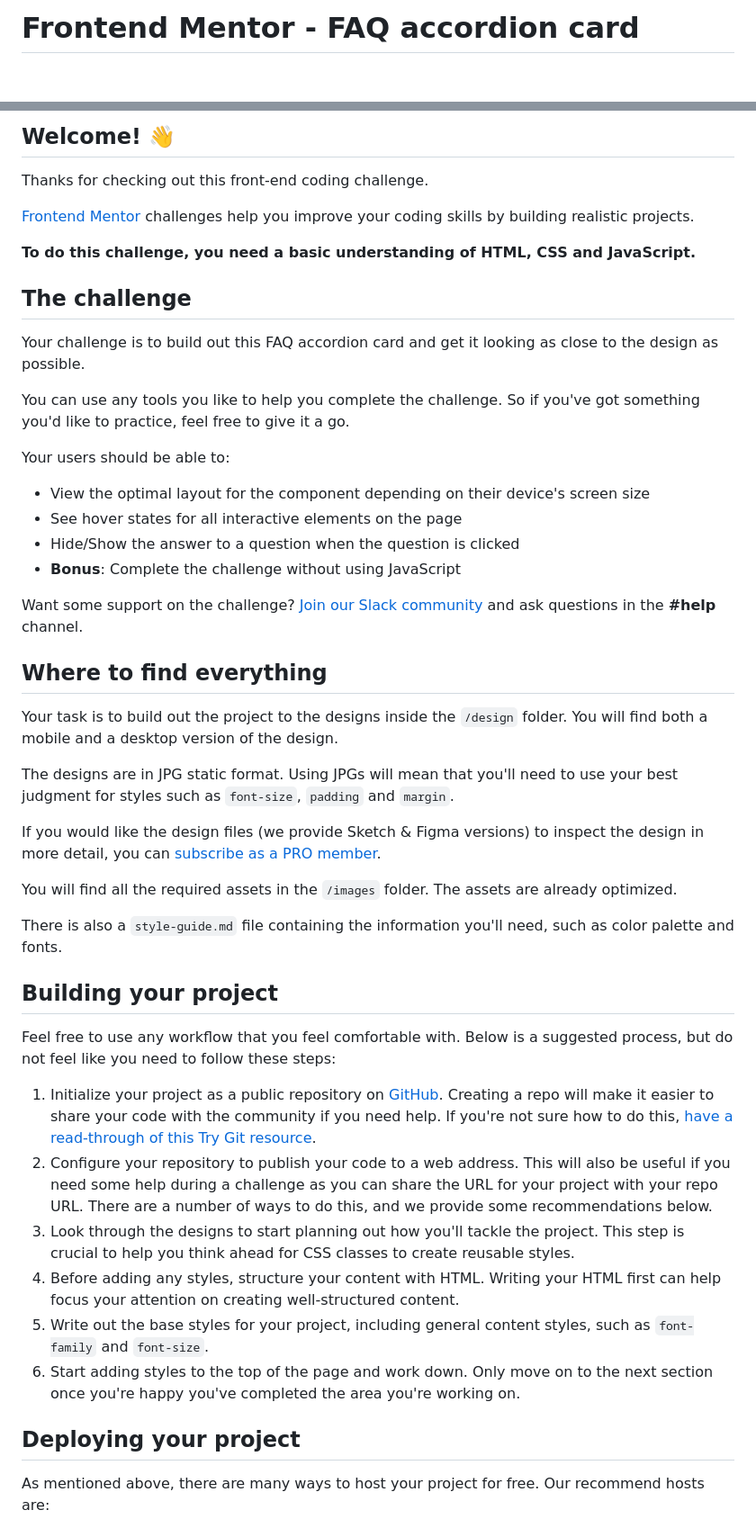
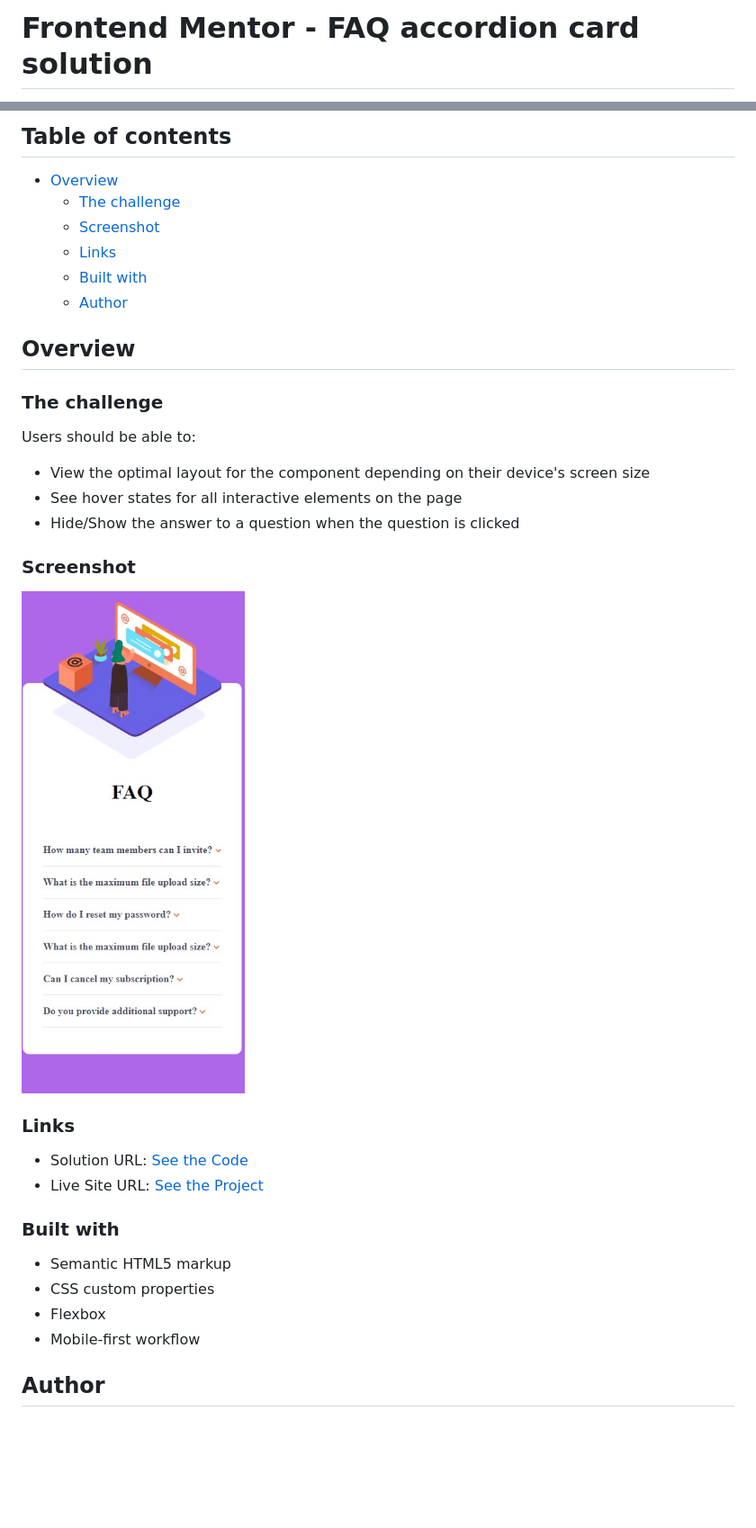
Before and after one commit to DarkPhoenixNinja92/FAQ-Accordion-Card, a Markdown page: README.md, 2 parts joined by grey strips. Shown: that part at 90% size. GitHub-like rendering; pictures changed too: Screenshot.jpg (added); blank space fills up the shorter version.

```diff
--- a/README.md
+++ b/README.md
@@ -1,2 +1,2 @@
-# Frontend Mentor - FAQ accordion card
+# Frontend Mentor - FAQ accordion card solution
 
@@ -4,51 +4,38 @@
 
-## Welcome! 👋
+## Table of contents
 
-Thanks for checking out this front-end coding challenge.
+- [Overview](#overview)
+  - [The challenge](#the-challenge)
+  - [Screenshot](#screenshot)
+  - [Links](#links)
+  - [Built with](#built-with)
+  - [Author](#author)
 
-[Frontend Mentor](https://www.frontendmentor.io) challenges help you improve your coding skills by building realistic projects.
+## Overview
 
-**To do this challenge, you need a basic understanding of HTML, CSS and JavaScript.**
+### The challenge
 
-## The challenge
-
-Your challenge is to build out this FAQ accordion card and get it looking as close to the design as possible.
-
-You can use any tools you like to help you complete the challenge. So if you've got something you'd like to practice, feel free to give it a go.
-
-Your users should be able to:
+Users should be able to:
 
 - View the optimal layout for the component depending on their device's screen size
 - See hover states for all interactive elements on the page
 - Hide/Show the answer to a question when the question is clicked
-- **Bonus**: Complete the challenge without using JavaScript
 
-Want some support on the challenge? [Join our Slack community](https://www.frontendmentor.io/slack) and ask questions in the **#help** channel.
+### Screenshot
 
-## Where to find everything
+![](./Screenshot.jpg)
 
-Your task is to build out the project to the designs inside the `/design` folder. You will find both a mobile and a desktop version of the design.
+### Links
 
-The designs are in JPG static format. Using JPGs will mean that you'll need to use your best judgment for styles such as `font-size`, `padding` and `margin`.
+- Solution URL: [See the Code](https://github.com/DarkPhoenixNinja92/faq-accordion-card)
+- Live Site URL: [See the Project](https://darkphoenixninja92.github.io/faq-accordion-card)
 
-If you would like the design files (we provide Sketch & Figma versions) to inspect the design in more detail, you can [subscribe as a PRO member](https://www.frontendmentor.io/pro).
+### Built with
 
-You will find all the required assets in the `/images` folder. The assets are already optimized.
+- Semantic HTML5 markup
+- CSS custom properties
+- Flexbox
+- Mobile-first workflow
 
-There is also a `style-guide.md` file containing the information you'll need, such as color palette and fonts.
+## Author
 
-## Building your project
-
-Feel free to use any workflow that you feel comfortable with. Below is a suggested process, but do not feel like you need to follow these steps:
-
-1. Initialize your project as a public repository on [GitHub](https://github.com/). Creating a repo will make it easier to share your code with the community if you need help. If you're not sure how to do this, [have a read-through of this Try Git resource](https://try.github.io/).
-2. Configure your repository to publish your code to a web address. This will also be useful if you need some help during a challenge as you can share the URL for your project with your repo URL. There are a number of ways to do this, and we provide some recommendations below.
-3. Look through the designs to start planning out how you'll tackle the project. This step is crucial to help you think ahead for CSS classes to create reusable styles.
-4. Before adding any styles, structure your content with HTML. Writing your HTML first can help focus your attention on creating well-structured content.
-5. Write out the base styles for your project, including general content styles, such as `font-family` and `font-size`.
-6. Start adding styles to the top of the page and work down. Only move on to the next section once you're happy you've completed the area you're working on.
-
-## Deploying your project
-
-As mentioned above, there are many ways to host your project for free. Our recommend hosts are:
-
```
Also changed, not shown: other parts of README.md (+4 -41 lines), README-template.md (deleted, +0 -112 lines), 1 other file.
